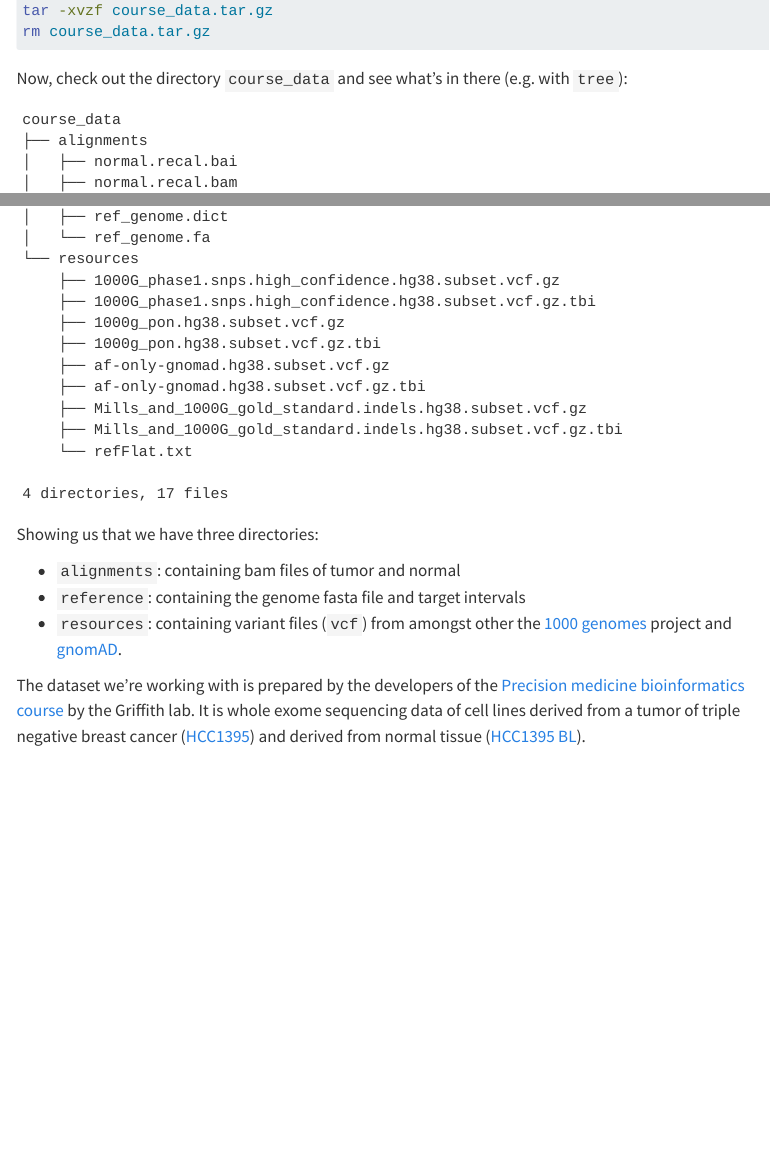
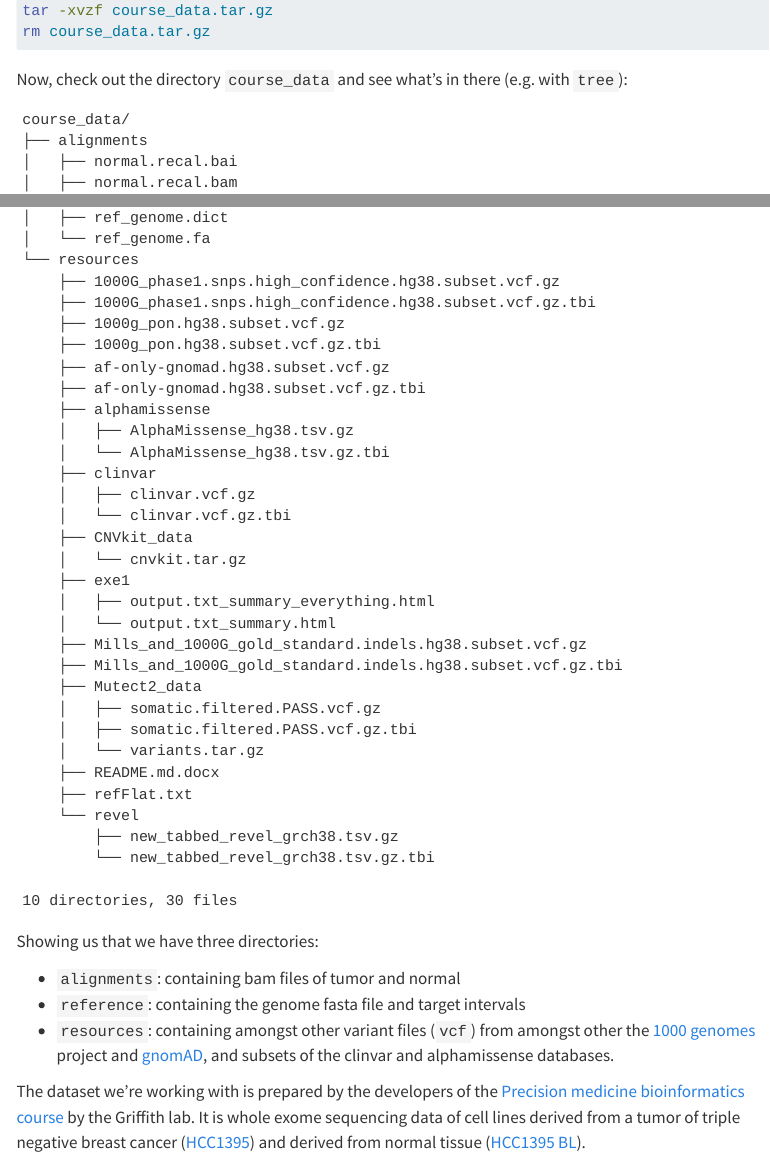
Before and after one commit to sib-swiss/cancer-variants-training, a Quarto document (quality_control.qmd): the page in a window 1100 px wide, from 1510 px down before the commit and from 1550 px down after it, so that both start at the same text, and a second part further down, joined at a grey line. Rendered offline with R 4.5, knitr and Pandoc in place of Quarto, with nearby package versions; menus at the side of the page are left out; long lines of code are wrapped.

Commit message:
presentation updates

````diff
--- a/quality_control.qmd
+++ b/quality_control.qmd
@@ -41,7 +43,7 @@ rm course_data.tar.gz
 Now, check out the directory `course_data` and see what's in there (e.g. with `tree`):
 
 ```
-course_data
+course_data/
 ├── alignments
 │   ├── normal.recal.bai
 │   ├── normal.recal.bam
@@ -59,18 +61,37 @@ course_data
     ├── 1000g_pon.hg38.subset.vcf.gz.tbi
     ├── af-only-gnomad.hg38.subset.vcf.gz
     ├── af-only-gnomad.hg38.subset.vcf.gz.tbi
+    ├── alphamissense
+    │   ├── AlphaMissense_hg38.tsv.gz
+    │   └── AlphaMissense_hg38.tsv.gz.tbi
+    ├── clinvar
+    │   ├── clinvar.vcf.gz
+    │   └── clinvar.vcf.gz.tbi
+    ├── CNVkit_data
+    │   └── cnvkit.tar.gz
+    ├── exe1
+    │   ├── output.txt_summary_everything.html
+    │   └── output.txt_summary.html
     ├── Mills_and_1000G_gold_standard.indels.hg38.subset.vcf.gz
     ├── Mills_and_1000G_gold_standard.indels.hg38.subset.vcf.gz.tbi
-    └── refFlat.txt
+    ├── Mutect2_data
+    │   ├── somatic.filtered.PASS.vcf.gz
+    │   ├── somatic.filtered.PASS.vcf.gz.tbi
+    │   └── variants.tar.gz
+    ├── README.md.docx
+    ├── refFlat.txt
+    └── revel
+        ├── new_tabbed_revel_grch38.tsv.gz
+        └── new_tabbed_revel_grch38.tsv.gz.tbi
 
-4 directories, 17 files
+10 directories, 30 files
 ```
 
 Showing us that we have three directories:
 
 - `alignments`: containing bam files of tumor and normal
 - `reference`: containing the genome fasta file and target intervals
-- `resources`: containing variant files (`vcf`) from amongst other the [1000 genomes](https://www.internationalgenome.org/) project and [gnomAD](https://gnomad.broadinstitute.org/).
+- `resources`: containing amongst other variant files (`vcf`) from amongst other the [1000 genomes](https://www.internationalgenome.org/) project and [gnomAD](https://gnomad.broadinstitute.org/), and subsets of the clinvar and alphamissense databases.
 
 The dataset we're working with is prepared by the developers of the [Precision medicine bioinformatics course]() by the Griffith lab. It is whole exome sequencing data of cell lines derived from a tumor of triple negative breast cancer ([HCC1395](https://www.cellosaurus.org/CVCL_1249)) and derived from normal tissue ([HCC1395 BL](https://www.cellosaurus.org/CVCL_1250)).
 
````
Also changed, not shown: variant_calling.qmd (+1 -1 lines), assets/pdf/01_course_intro.pdf (added), assets/pdf/02_introduction.pdf (deleted), assets/pdf/02_introduction_cancer_variants.pdf (added), quality_control.qmd (6 more changed lines), 1 other file.
